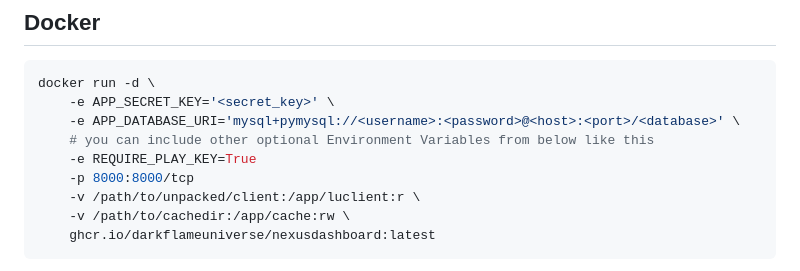
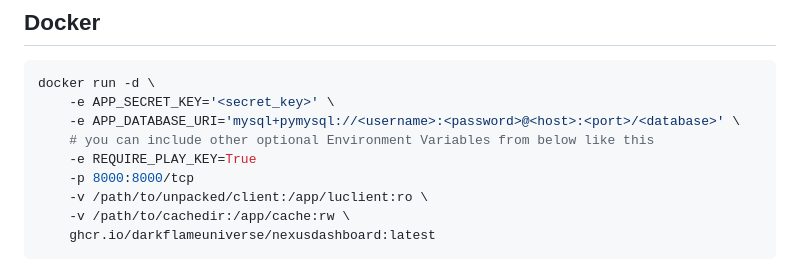
Before and after one commit to DarkflameUniverse/NexusDashboard, a Markdown page: README.md, the part around the change. GitHub-like rendering.

Commit message:
ro is readonly not r

````diff
--- a/README.md
+++ b/README.md
@@ -85,7 +85,7 @@ docker run -d \
     # you can include other optional Environment Variables from below like this
     -e REQUIRE_PLAY_KEY=True
     -p 8000:8000/tcp
-    -v /path/to/unpacked/client:/app/luclient:r \
+    -v /path/to/unpacked/client:/app/luclient:ro \
     -v /path/to/cachedir:/app/cache:rw \
     ghcr.io/darkflameuniverse/nexusdashboard:latest
 ```
````
